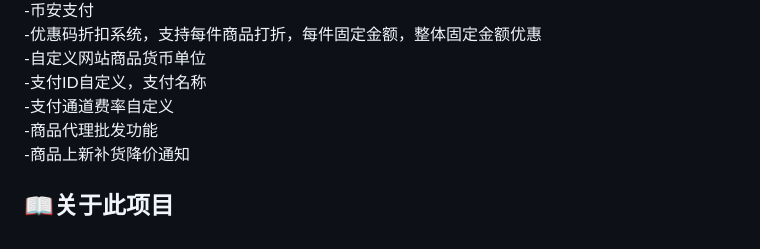
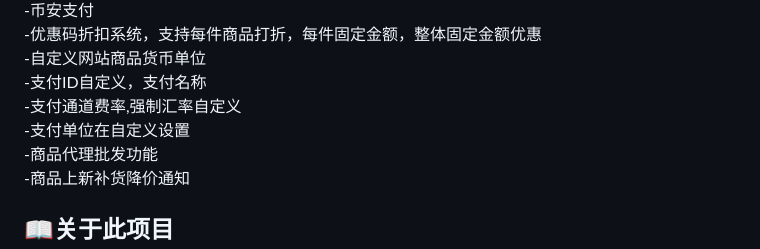
Before and after one commit to SnoppyForkOnly/dujiaokauser, a Markdown page: README.md, the part around the change. Drawn GitHub-style.

```diff
--- a/README.md
+++ b/README.md
@@ -32,7 +32,8 @@
 -优惠码折扣系统，支持每件商品打折，每件固定金额，整体固定金额优惠<br>
 -自定义网站商品货币单位<br>
 -支付ID自定义，支付名称<br>
--支付通道费率自定义<br>
+-支付通道费率,强制汇率自定义<br>
+-支付单位在自定义设置<br>
 -商品代理批发功能<br>
 -商品上新补货降价通知<br>
 
```
